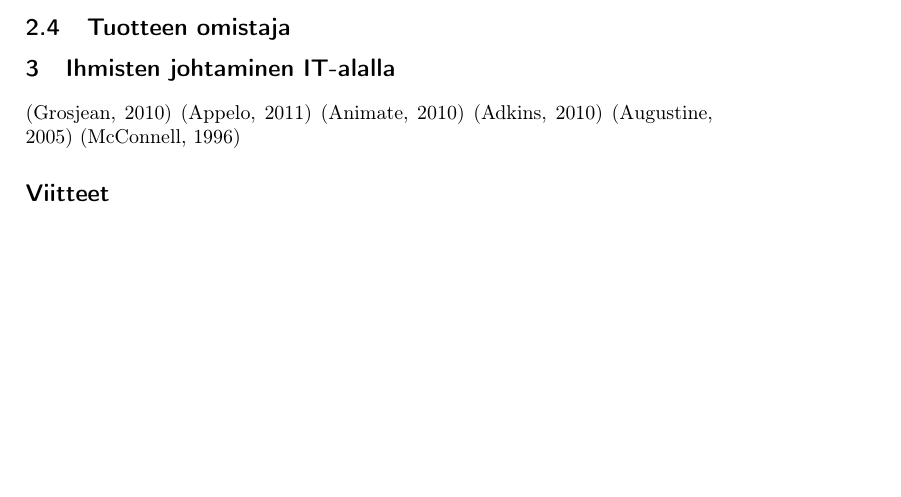
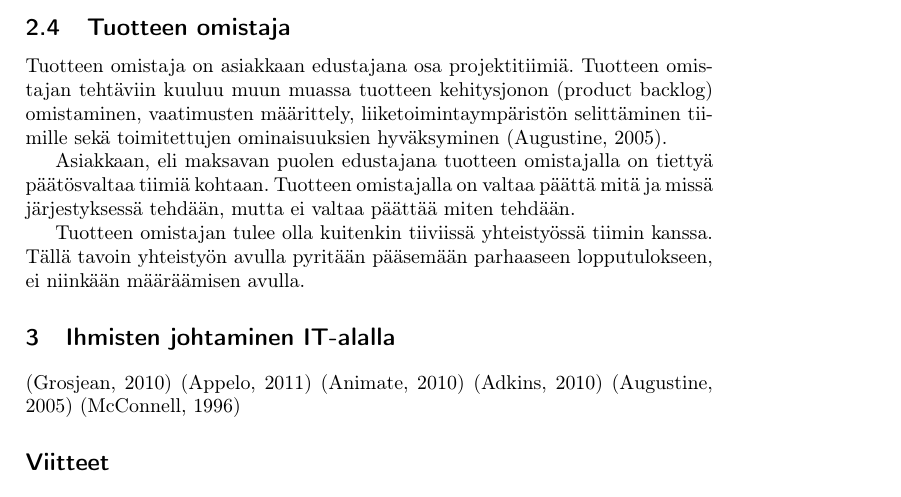
Before and after one commit to rap1ds/sfpm-excercise-5, a LaTeX document (dippa.tex): part of page 3 of 3, cut so that both start at the same text, the shorter picture padded with empty space. Compiled offline with pdfLaTeX.

Commit message:
"Update"

```diff
--- a/dippa.tex
+++ b/dippa.tex
@@ -68,7 +68,11 @@ Agile-valmentajan suhde muihin organisaation jäseniin on samankaltainen kuin Sc
 
 \subsection{Tuotteen omistaja}
 
+Tuotteen omistaja on asiakkaan edustajana osa projektitiimiä. Tuotteen omistajan tehtäviin kuuluu muun muassa tuotteen kehitysjonon (product backlog) omistaminen, vaatimusten määrittely, liiketoimintaympäristön selittäminen tiimille sekä toimitettujen ominaisuuksien hyväksyminen \citep{augustine2005}.
 
+Asiakkaan, eli maksavan puolen edustajana tuotteen omistajalla on tiettyä päätösvaltaa tiimiä kohtaan. Tuotteen omistajalla on valtaa päättä mitä ja missä järjestyksessä tehdään, mutta ei valtaa päättää miten tehdään.
+
+Tuotteen omistajan tulee olla kuitenkin tiiviissä yhteistyössä tiimin kanssa. Tällä tavoin yhteistyön avulla pyritään pääsemään parhaaseen lopputulokseen, ei niinkään määräämisen avulla.
 
 % Discuss the differences between the following roles in software development projects:
 % - project manager
```
